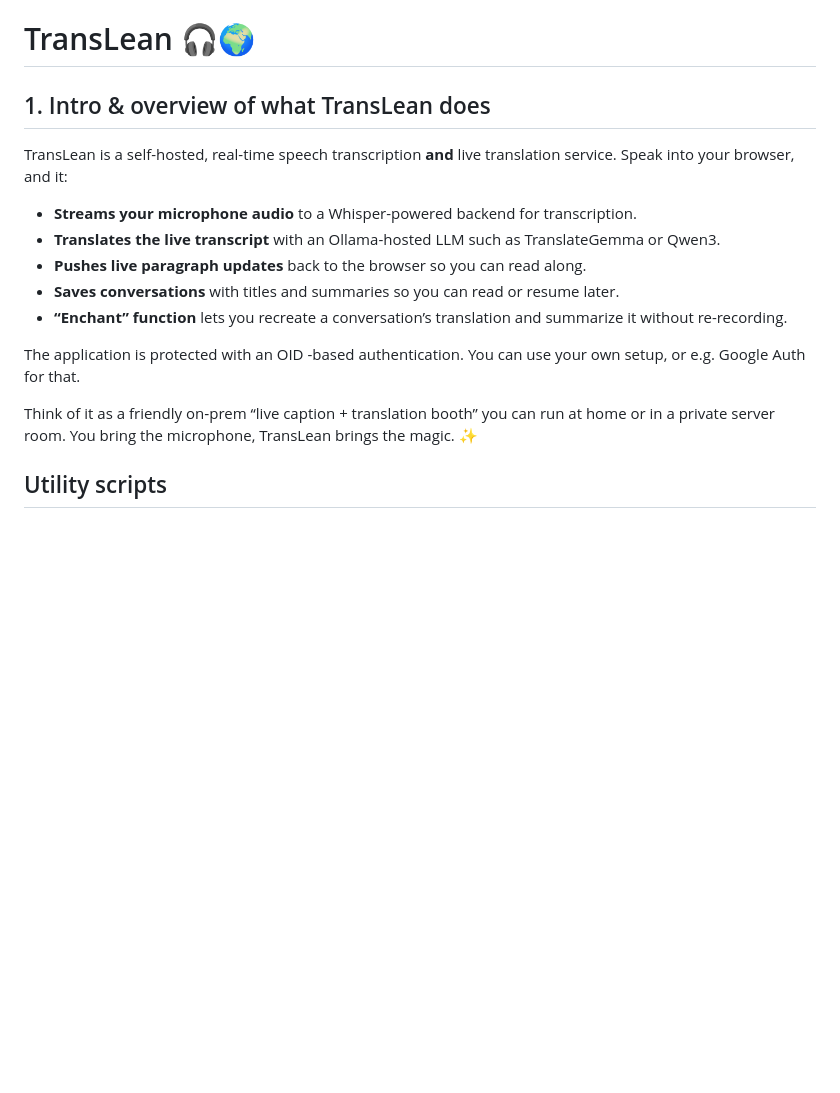
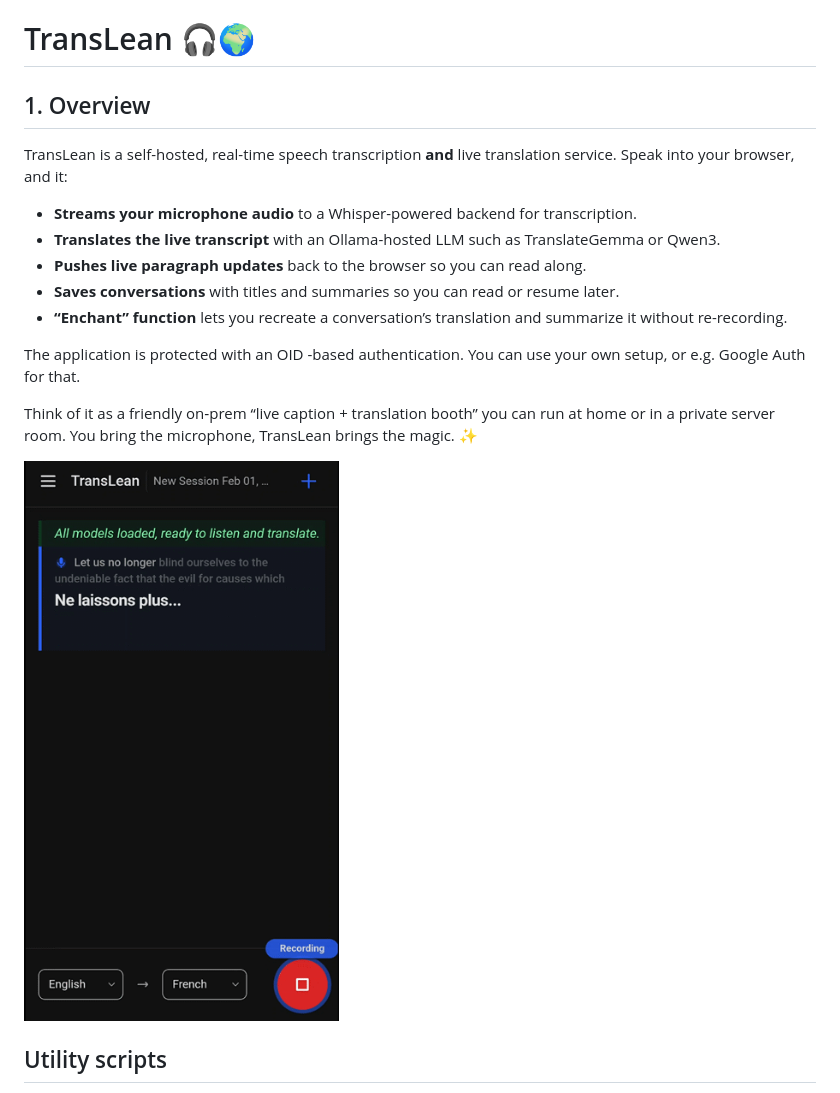
Before and after one commit to truburt/translean, a Markdown page: README.md, the part around the change. Rendered like a GitHub page; blank space fills up the shorter version.

Commit message:
Revise README structure and add preview image
Updated the README to improve clarity and added a preview image.

```diff
--- a/README.md
+++ b/README.md
@@ -1,6 +1,6 @@
 # TransLean 🎧🌍
 
-## 1. Intro & overview of what TransLean does
+## 1. Overview
 TransLean is a self-hosted, real-time speech transcription **and** live translation service. Speak into your browser, and it:
 
 - **Streams your microphone audio** to a Whisper-powered backend for transcription.
@@ -12,6 +12,8 @@ TransLean is a self-hosted, real-time speech transcription **and** live translat
 The application is protected with an OID -based authentication. You can use your own setup, or e.g. Google Auth for that.
 
 Think of it as a friendly on‑prem “live caption + translation booth” you can run at home or in a private server room. You bring the microphone, TransLean brings the magic. ✨
+
+![Preview](./res/translean.gif)
 
 ## Utility scripts
 
```
